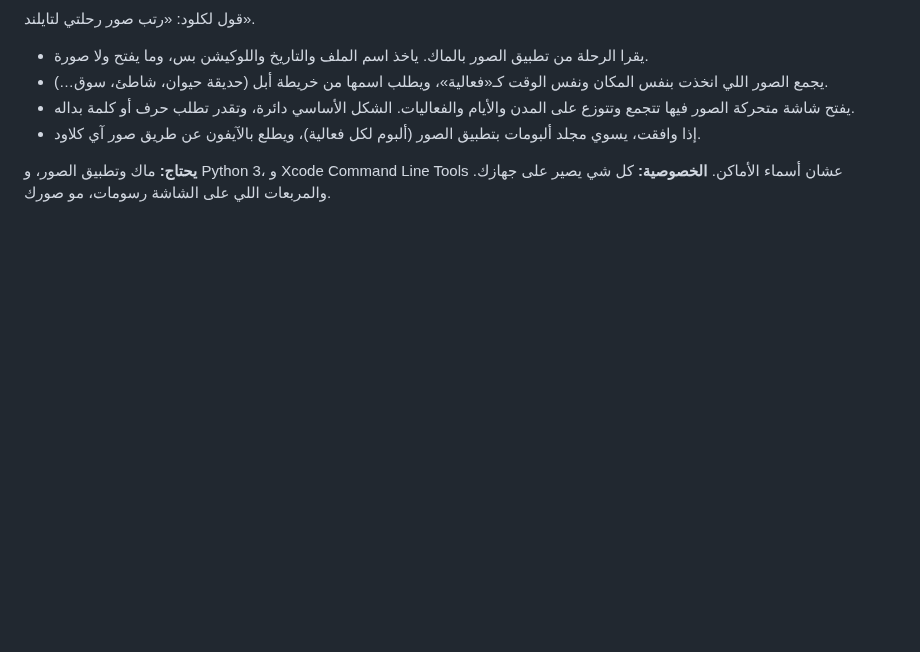
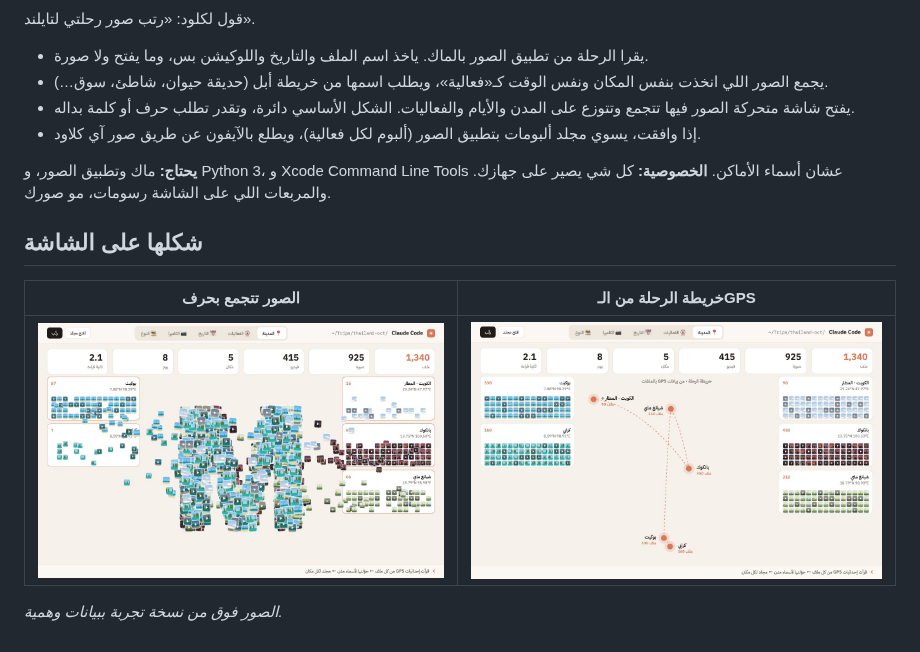
Before and after one commit to majedphotos/majed-plugins, a Markdown page: trips/README.md, the part around one of its changes. Rendered like a GitHub page; pictures changed too: trips/media/map.jpg (added), trips/media/shape-M.jpg (added); blank space fills up the shorter version.

Commit message:
trips: GIF وصور من الشاشة بصفحة السكل
Co-Authored-By: Claude Opus 5.5 <noreply@anthropic.com>

```diff
--- a/trips/README.md
+++ b/trips/README.md
@@ -9,3 +11,12 @@
 
 **يحتاج:** ماك وتطبيق الصور، و Python 3، و Xcode Command Line Tools عشان أسماء الأماكن.
 **الخصوصية:** كل شي يصير على جهازك. والمربعات اللي على الشاشة رسومات، مو صورك.
+
+
+## شكلها على الشاشة
+
+| الصور تتجمع بحرف | خريطة الرحلة من الـGPS |
+|---|---|
+| ![حرف M](media/shape-M.jpg) | ![خريطة](media/map.jpg) |
+
+*الصور فوق من نسخة تجربة ببيانات وهمية.*
```
Also changed, not shown: other parts of trips/README.md (+2 -0 lines), 1 other file.
